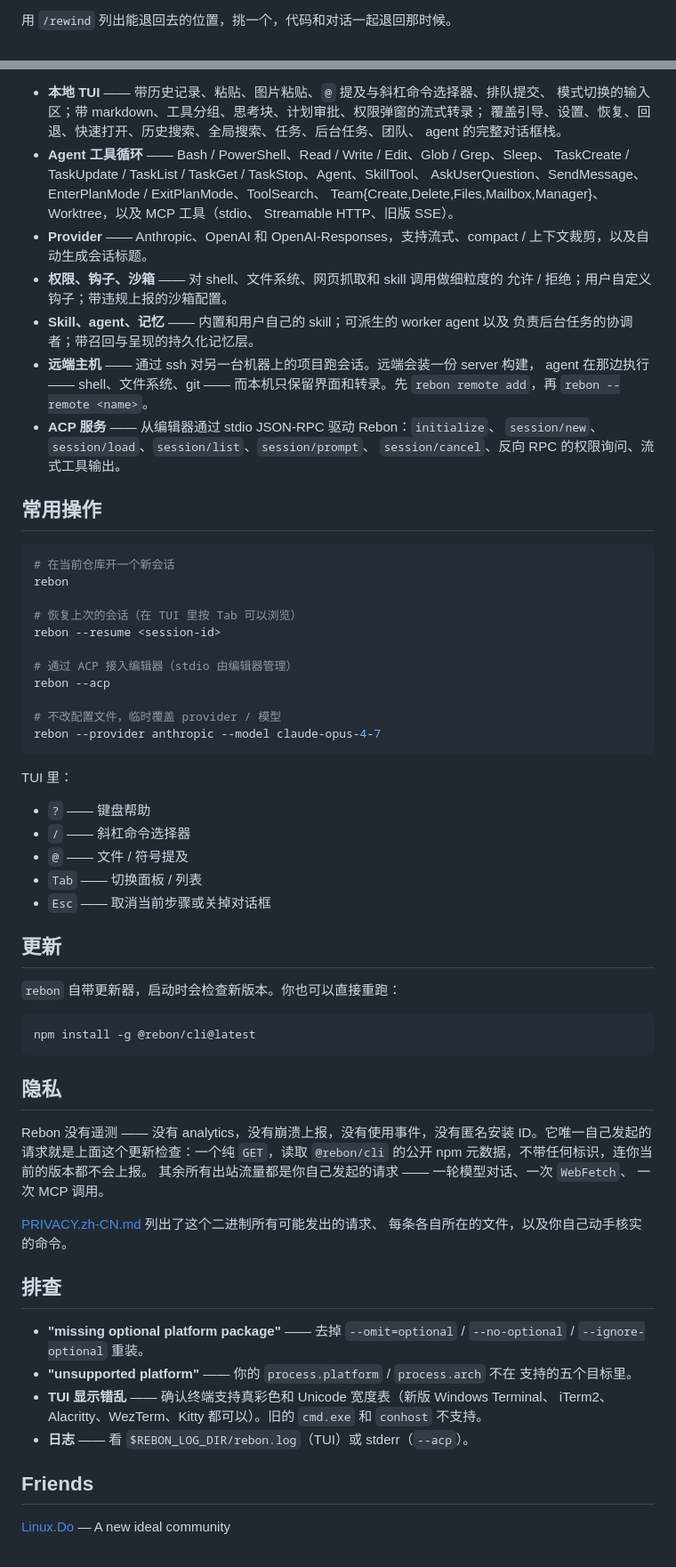
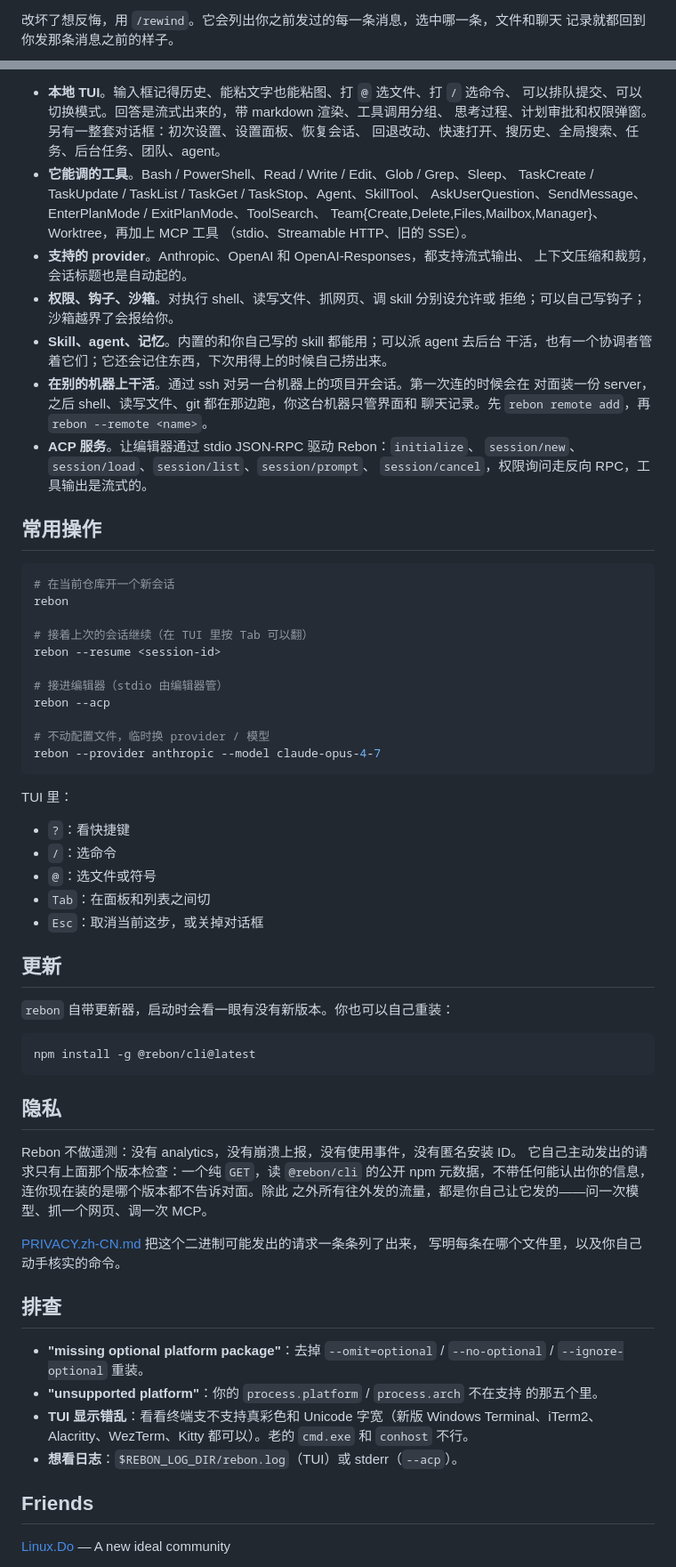
Before and after one commit to RebonAI/Rebon-Code, a Markdown page: docs/README.zh-CN.md, 2 parts joined by grey strips. Shown at 89% size. Drawn GitHub-style.

````diff
--- a/docs/README.zh-CN.md
+++ b/docs/README.zh-CN.md
@@ -40,3 +40,4 @@
 
-用 `/rewind` 列出能退回去的位置，挑一个，代码和对话一起退回那时候。
+改坏了想反悔，用 `/rewind`。它会列出你之前发过的每一条消息，选中哪一条，文件和聊天
+记录就都回到你发那条消息之前的样子。
 
@@ -134,25 +135,25 @@ rebon --remote prod
 
-- **本地 TUI** —— 带历史记录、粘贴、图片粘贴、`@` 提及与斜杠命令选择器、排队提交、
-  模式切换的输入区；带 markdown、工具分组、思考块、计划审批、权限弹窗的流式转录；
-  覆盖引导、设置、恢复、回退、快速打开、历史搜索、全局搜索、任务、后台任务、团队、
-  agent 的完整对话框栈。
-- **Agent 工具循环** —— Bash / PowerShell、Read / Write / Edit、Glob / Grep、Sleep、
+- **本地 TUI**。输入框记得历史、能粘文字也能粘图、打 `@` 选文件、打 `/` 选命令、
+  可以排队提交、可以切换模式。回答是流式出来的，带 markdown 渲染、工具调用分组、
+  思考过程、计划审批和权限弹窗。另有一整套对话框：初次设置、设置面板、恢复会话、
+  回退改动、快速打开、搜历史、全局搜索、任务、后台任务、团队、agent。
+- **它能调的工具**。Bash / PowerShell、Read / Write / Edit、Glob / Grep、Sleep、
   TaskCreate / TaskUpdate / TaskList / TaskGet / TaskStop、Agent、SkillTool、
   AskUserQuestion、SendMessage、EnterPlanMode / ExitPlanMode、ToolSearch、
-  Team{Create,Delete,Files,Mailbox,Manager}、Worktree，以及 MCP 工具（stdio、
-  Streamable HTTP、旧版 SSE）。
-- **Provider** —— Anthropic、OpenAI 和 OpenAI-Responses，支持流式、compact /
-  上下文裁剪，以及自动生成会话标题。
-- **权限、钩子、沙箱** —— 对 shell、文件系统、网页抓取和 skill 调用做细粒度的
-  允许 / 拒绝；用户自定义钩子；带违规上报的沙箱配置。
-- **Skill、agent、记忆** —— 内置和用户自己的 skill；可派生的 worker agent 以及
-  负责后台任务的协调者；带召回与呈现的持久化记忆层。
-- **远端主机** —— 通过 ssh 对另一台机器上的项目跑会话。远端会装一份 server 构建，
-  agent 在那边执行 —— shell、文件系统、git —— 而本机只保留界面和转录。先
-  `rebon remote add`，再 `rebon --remote <name>`。
-- **ACP 服务** —— 从编辑器通过 stdio JSON-RPC 驱动 Rebon：`initialize`、
+  Team{Create,Delete,Files,Mailbox,Manager}、Worktree，再加上 MCP 工具
+  （stdio、Streamable HTTP、旧的 SSE）。
+- **支持的 provider**。Anthropic、OpenAI 和 OpenAI-Responses，都支持流式输出、
+  上下文压缩和裁剪，会话标题也是自动起的。
+- **权限、钩子、沙箱**。对执行 shell、读写文件、抓网页、调 skill 分别设允许或
+  拒绝；可以自己写钩子；沙箱越界了会报给你。
+- **Skill、agent、记忆**。内置的和你自己写的 skill 都能用；可以派 agent 去后台
+  干活，也有一个协调者管着它们；它还会记住东西，下次用得上的时候自己捞出来。
+- **在别的机器上干活**。通过 ssh 对另一台机器上的项目开会话。第一次连的时候会在
+  对面装一份 server，之后 shell、读写文件、git 都在那边跑，你这台机器只管界面和
+  聊天记录。先 `rebon remote add`，再 `rebon --remote <name>`。
+- **ACP 服务**。让编辑器通过 stdio JSON-RPC 驱动 Rebon：`initialize`、
   `session/new`、`session/load`、`session/list`、`session/prompt`、
-  `session/cancel`、反向 RPC 的权限询问、流式工具输出。
+  `session/cancel`，权限询问走反向 RPC，工具输出是流式的。
 
 ## 常用操作
 
@@ -160,27 +161,27 @@ rebon --remote prod
 # 在当前仓库开一个新会话
 rebon
 
-# 恢复上次的会话（在 TUI 里按 Tab 可以浏览）
+# 接着上次的会话继续（在 TUI 里按 Tab 可以翻）
 rebon --resume <session-id>
 
-# 通过 ACP 接入编辑器（stdio 由编辑器管理）
+# 接进编辑器（stdio 由编辑器管）
 rebon --acp
 
-# 不改配置文件，临时覆盖 provider / 模型
+# 不动配置文件，临时换 provider / 模型
 rebon --provider anthropic --model claude-opus-4-7
 ```
 
 TUI 里：
 
-- `?` —— 键盘帮助
-- `/` —— 斜杠命令选择器
-- `@` —— 文件 / 符号提及
-- `Tab` —— 切换面板 / 列表
-- `Esc` —— 取消当前步骤或关掉对话框
+- `?`：看快捷键
+- `/`：选命令
+- `@`：选文件或符号
+- `Tab`：在面板和列表之间切
+- `Esc`：取消当前这步，或关掉对话框
 
 ## 更新
 
-`rebon` 自带更新器，启动时会检查新版本。你也可以直接重跑：
+`rebon` 自带更新器，启动时会看一眼有没有新版本。你也可以自己重装：
 
 ```bash
 npm install -g @rebon/cli@latest
@@ -188,24 +189,24 @@ npm install -g @rebon/cli@latest
 
 ## 隐私
 
-Rebon 没有遥测 —— 没有 analytics，没有崩溃上报，没有使用事件，没有匿名安装
-ID。它唯一自己发起的请求就是上面这个更新检查：一个纯 `GET`，读取
-`@rebon/cli` 的公开 npm 元数据，不带任何标识，连你当前的版本都不会上报。
-其余所有出站流量都是你自己发起的请求 —— 一轮模型对话、一次 `WebFetch`、
-一次 MCP 调用。
+Rebon 不做遥测：没有 analytics，没有崩溃上报，没有使用事件，没有匿名安装 ID。
+它自己主动发出的请求只有上面那个版本检查：一个纯 `GET`，读 `@rebon/cli` 的公开
+npm 元数据，不带任何能认出你的信息，连你现在装的是哪个版本都不告诉对面。除此
+之外所有往外发的流量，都是你自己让它发的——问一次模型、抓一个网页、调一次 MCP。
 
-[PRIVACY.zh-CN.md](PRIVACY.zh-CN.md) 列出了这个二进制所有可能发出的请求、
-每条各自所在的文件，以及你自己动手核实的命令。
+[PRIVACY.zh-CN.md](PRIVACY.zh-CN.md) 把这个二进制可能发出的请求一条条列了出来，
+写明每条在哪个文件里，以及你自己动手核实的命令。
 
 ## 排查
 
-- **"missing optional platform package"** —— 去掉 `--omit=optional` /
+- **"missing optional platform package"**：去掉 `--omit=optional` /
   `--no-optional` / `--ignore-optional` 重装。
-- **"unsupported platform"** —— 你的 `process.platform` / `process.arch` 不在
-  支持的五个目标里。
-- **TUI 显示错乱** —— 确认终端支持真彩色和 Unicode 宽度表（新版 Windows Terminal、
-  iTerm2、Alacritty、WezTerm、Kitty 都可以）。旧的 `cmd.exe` 和 `conhost` 不支持。
-- **日志** —— 看 `$REBON_LOG_DIR/rebon.log`（TUI）或 stderr（`--acp`）。
+- **"unsupported platform"**：你的 `process.platform` / `process.arch` 不在支持
+  的那五个里。
+- **TUI 显示错乱**：看看终端支不支持真彩色和 Unicode 字宽（新版 Windows
+  Terminal、iTerm2、Alacritty、WezTerm、Kitty 都可以）。老的 `cmd.exe` 和
+  `conhost` 不行。
+- **想看日志**：`$REBON_LOG_DIR/rebon.log`（TUI）或 stderr（`--acp`）。
 
 ## Friends
 
````
Also changed, not shown: other parts of docs/README.zh-CN.md (+45 -45 lines), README.md (+11 -10 lines).
